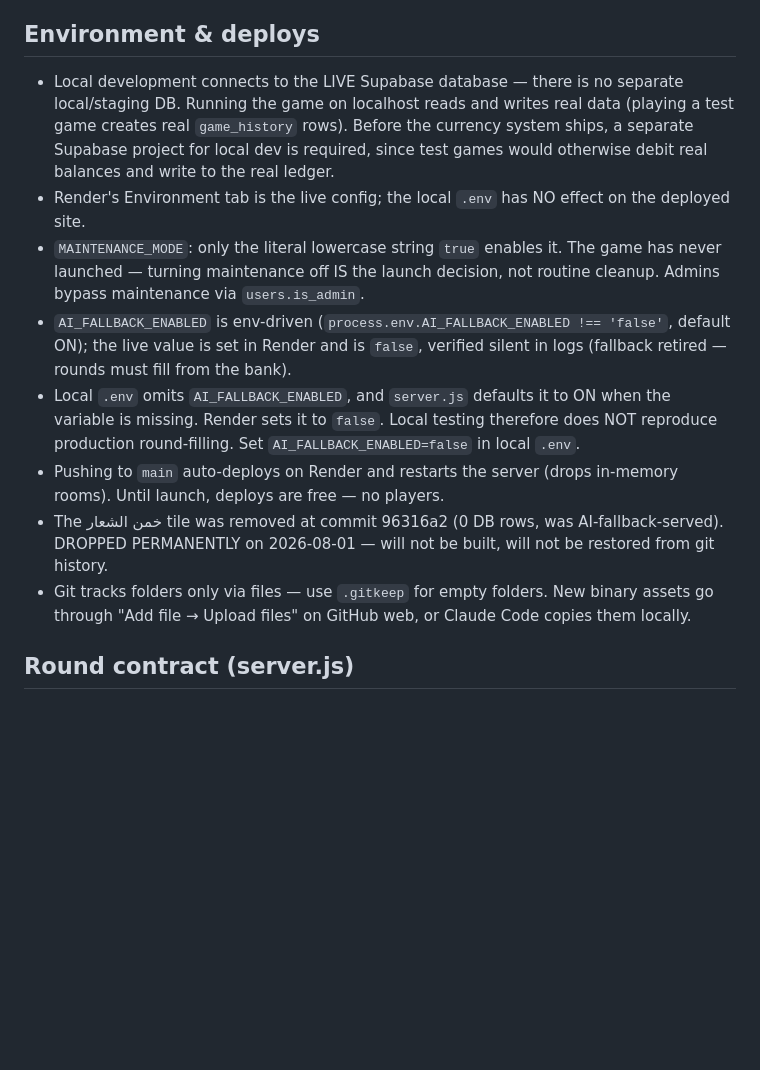
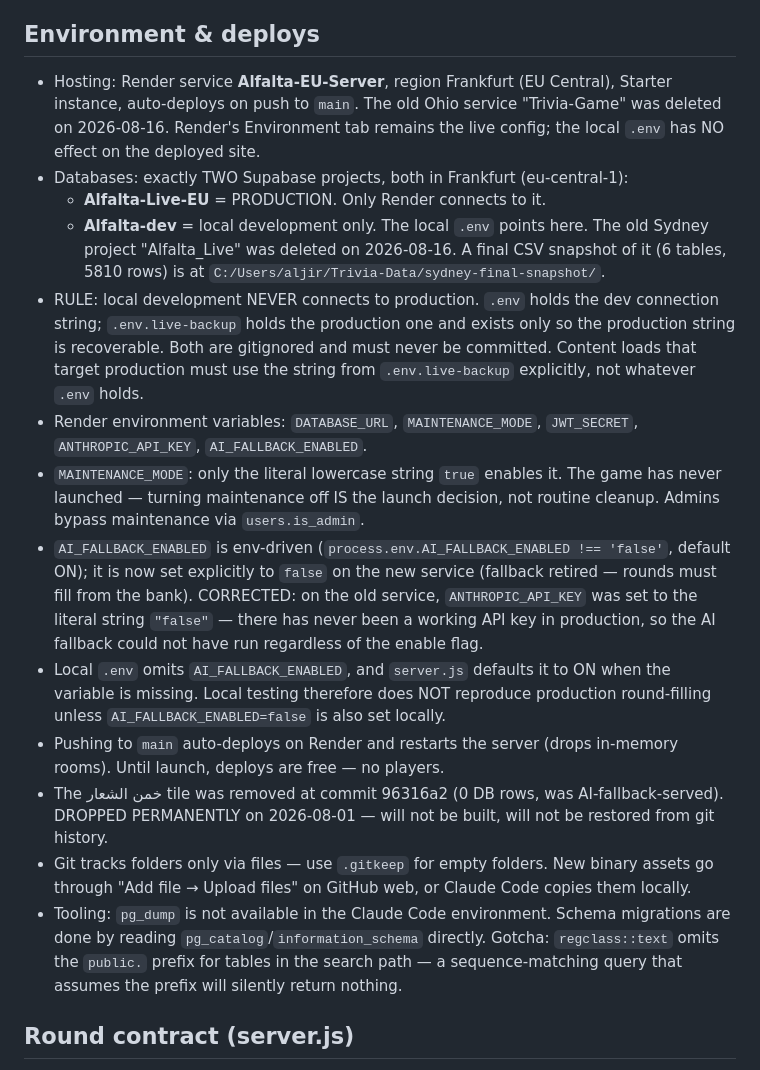
Before and after one commit to Bin-Jiran/Trivia-Game, a Markdown page: CLAUDE.md, the part around the change. GitHub-like rendering; blank space fills up the shorter version.

Commit message:
docs: record Frankfurt infrastructure migration in CLAUDE.md
Render moved to Alfalta-EU-Server (Frankfurt); Supabase split into
Alfalta-Live-EU (prod) and Alfalta-dev (local); old Ohio/Sydney
services deleted 2026-08-16. Corrects the AI fallback note and adds
a pg_dump/regclass tooling gotcha found during the migration.

Co-Authored-By: Claude Sonnet 5 <noreply@anthropic.com>

```diff
--- a/CLAUDE.md
+++ b/CLAUDE.md
@@ -72,14 +72,20 @@ Durable rules only. No live row counts here — they go stale; get counts from t
 - Bucket floors: 20 rows per difficulty for general categories, 15 for Gulf-niche (أكلات كويتية، عود وعطور، مكياج، أزياء، الكويت).
 
 ## Environment & deploys
-- Local development connects to the LIVE Supabase database — there is no separate local/staging DB. Running the game on localhost reads and writes real data (playing a test game creates real `game_history` rows). Before the currency system ships, a separate Supabase project for local dev is required, since test games would otherwise debit real balances and write to the real ledger.
-- Render's Environment tab is the live config; the local `.env` has NO effect on the deployed site.
+- Hosting: Render service **Alfalta-EU-Server**, region Frankfurt (EU Central), Starter instance, auto-deploys on push to `main`. The old Ohio service "Trivia-Game" was deleted on 2026-08-16. Render's Environment tab remains the live config; the local `.env` has NO effect on the deployed site.
+- Databases: exactly TWO Supabase projects, both in Frankfurt (eu-central-1):
+  - **Alfalta-Live-EU** = PRODUCTION. Only Render connects to it.
+  - **Alfalta-dev** = local development only. The local `.env` points here.
+  The old Sydney project "Alfalta_Live" was deleted on 2026-08-16. A final CSV snapshot of it (6 tables, 5810 rows) is at `C:/Users/aljir/Trivia-Data/sydney-final-snapshot/`.
+- RULE: local development NEVER connects to production. `.env` holds the dev connection string; `.env.live-backup` holds the production one and exists only so the production string is recoverable. Both are gitignored and must never be committed. Content loads that target production must use the string from `.env.live-backup` explicitly, not whatever `.env` holds.
+- Render environment variables: `DATABASE_URL`, `MAINTENANCE_MODE`, `JWT_SECRET`, `ANTHROPIC_API_KEY`, `AI_FALLBACK_ENABLED`.
 - `MAINTENANCE_MODE`: only the literal lowercase string `true` enables it. The game has never launched — turning maintenance off IS the launch decision, not routine cleanup. Admins bypass maintenance via `users.is_admin`.
-- `AI_FALLBACK_ENABLED` is env-driven (`process.env.AI_FALLBACK_ENABLED !== 'false'`, default ON); the live value is set in Render and is `false`, verified silent in logs (fallback retired — rounds must fill from the bank).
-- Local `.env` omits `AI_FALLBACK_ENABLED`, and `server.js` defaults it to ON when the variable is missing. Render sets it to `false`. Local testing therefore does NOT reproduce production round-filling. Set `AI_FALLBACK_ENABLED=false` in local `.env`.
+- `AI_FALLBACK_ENABLED` is env-driven (`process.env.AI_FALLBACK_ENABLED !== 'false'`, default ON); it is now set explicitly to `false` on the new service (fallback retired — rounds must fill from the bank). CORRECTED: on the old service, `ANTHROPIC_API_KEY` was set to the literal string `"false"` — there has never been a working API key in production, so the AI fallback could not have run regardless of the enable flag.
+- Local `.env` omits `AI_FALLBACK_ENABLED`, and `server.js` defaults it to ON when the variable is missing. Local testing therefore does NOT reproduce production round-filling unless `AI_FALLBACK_ENABLED=false` is also set locally.
 - Pushing to `main` auto-deploys on Render and restarts the server (drops in-memory rooms). Until launch, deploys are free — no players.
 - The خمن الشعار tile was removed at commit 96316a2 (0 DB rows, was AI-fallback-served). DROPPED PERMANENTLY on 2026-08-01 — will not be built, will not be restored from git history.
 - Git tracks folders only via files — use `.gitkeep` for empty folders. New binary assets go through "Add file → Upload files" on GitHub web, or Claude Code copies them locally.
+- Tooling: `pg_dump` is not available in the Claude Code environment. Schema migrations are done by reading `pg_catalog`/`information_schema` directly. Gotcha: `regclass::text` omits the `public.` prefix for tables in the search path — a sequence-matching query that assumes the prefix will silently return nothing.
 
 ## Round contract (server.js)
 - 3 rounds (easy/medium/hard), 12 questions each; players select 6–12 categories.
```
